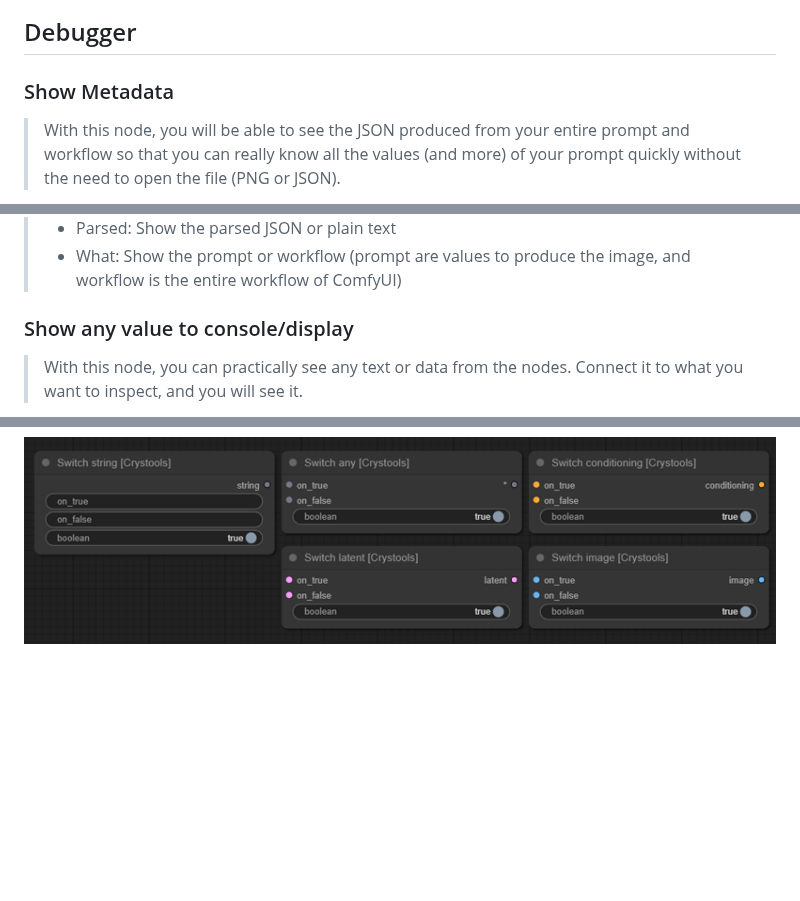
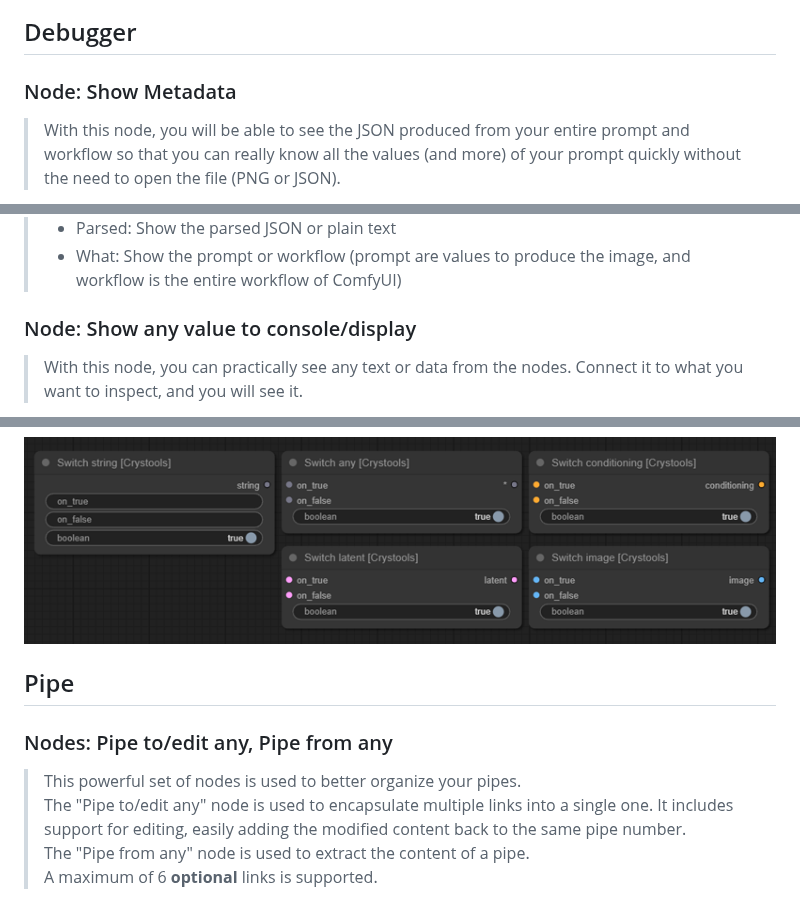
Before and after one commit to crystian/ComfyUI-Crystools, a Markdown page: README.md, 3 parts joined by grey strips. GitHub-like rendering; folded sections open; blank space fills up the shorter version.

Commit message:
pipe doc added

```diff
--- a/README.md
+++ b/README.md
@@ -7,7 +7,7 @@ Show metadata, compare between two JSONs, compare between two images, show any v
 ![Show metadata](./docs/jake.gif)
 
 ## Debugger
-### Show Metadata
+### Node: Show Metadata
 
 > With this node, you will be able to see the JSON produced from your entire prompt and workflow so that you can really know all the values (and more) of your prompt quickly without the need to open the file (PNG or JSON).
 
@@ -21,7 +21,7 @@ Show metadata, compare between two JSONs, compare between two images, show any v
 >  - What: Show the prompt or workflow (prompt are values to produce the image, and workflow is the entire workflow of ComfyUI)
 ></details>
 
-### Show any value to console/display
+### Node: Show any value to console/display
 
 > With this node, you can practically see any text or data from the nodes. Connect it to what you want to inspect, and you will see it.
 
@@ -58,4 +63,10 @@ Show metadata, compare between two JSONs, compare between two images, show any v
 
 ![Switches](./docs/switches.png)
 
+## Pipe
+### Nodes: Pipe to/edit any, Pipe from any
+> This powerful set of nodes is used to better organize your pipes.
+> The "Pipe to/edit any" node is used to encapsulate multiple links into a single one. It includes support for editing, easily adding the modified content back to the same pipe number.
+> The "Pipe from any" node is used to extract the content of a pipe.
+> A maximum of 6 **optional** links is supported.
 
```
Also changed, not shown: other parts of README.md (+22 -4 lines), docs/pipe-0.png (added), docs/pipe-1.png (added), docs/pipe-2.png (added), docs/pipe-3.png (added).
